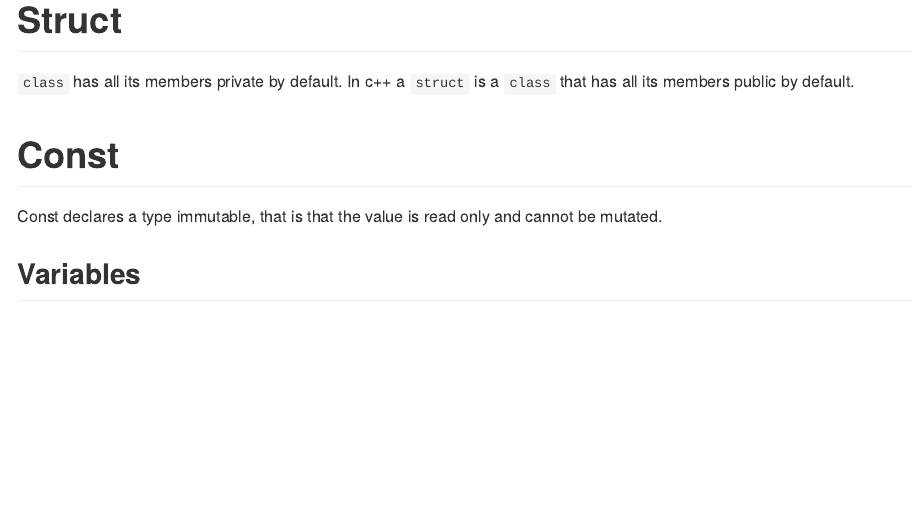
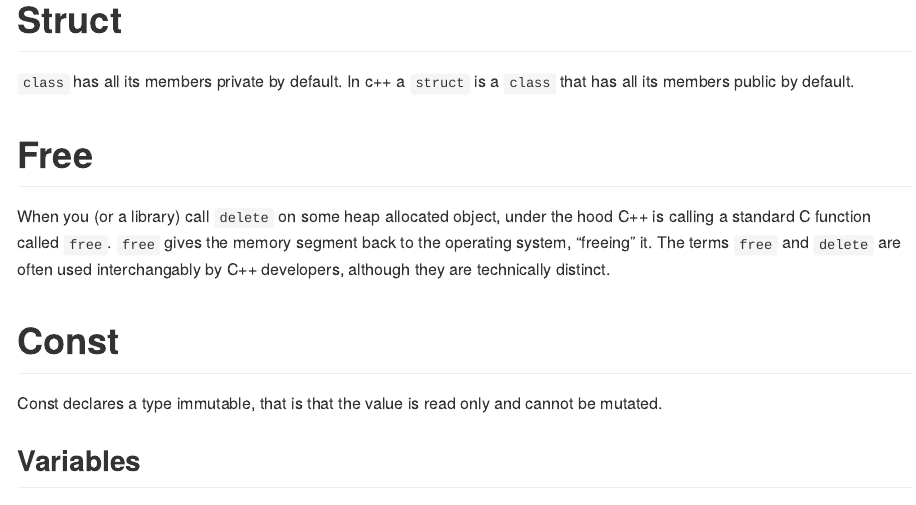
Before and after one commit to NUbots/NULearning, an R Markdown document (cpp/moderncpp.Rmd): the page in a window 1100 px wide, from its top. Rendered offline with R 4.5, knitr and Pandoc, with nearby package versions; code that draws random numbers runs with fixed seeds of ours.

Commit message:
Adds "free" section

```diff
--- a/cpp/moderncpp.Rmd
+++ b/cpp/moderncpp.Rmd
@@ -116,6 +116,12 @@ struct A{
 
 `class` has all its members private by default.
 In c++ a `struct` is a `class` that has all its members public by default.
+
+# Free
+
+When you (or a library) call `delete` on some heap allocated object, under the hood C++ is calling a standard C function called `free`.
+`free` gives the memory segment back to the operating system, "freeing" it.
+The terms `free` and `delete` are often used interchangably by C++ developers, although they are technically distinct.
 
 # Const
 
```
